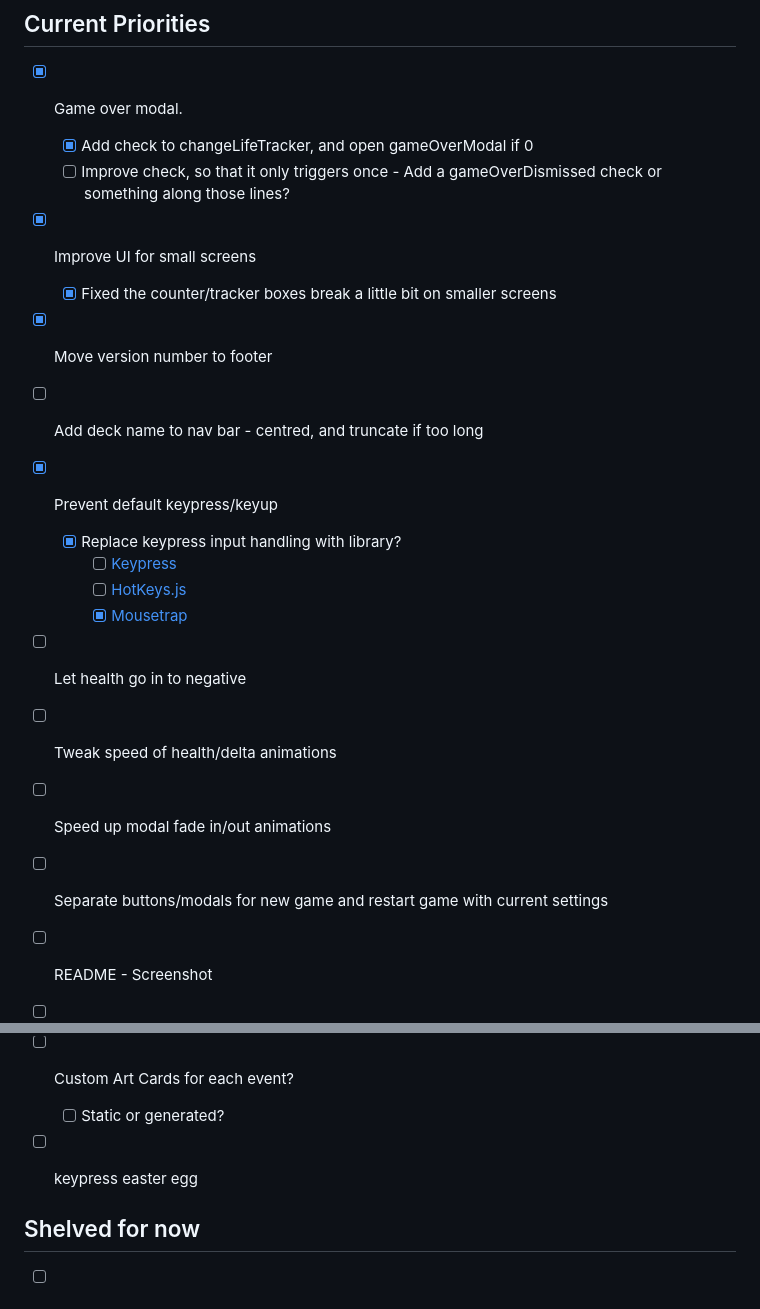
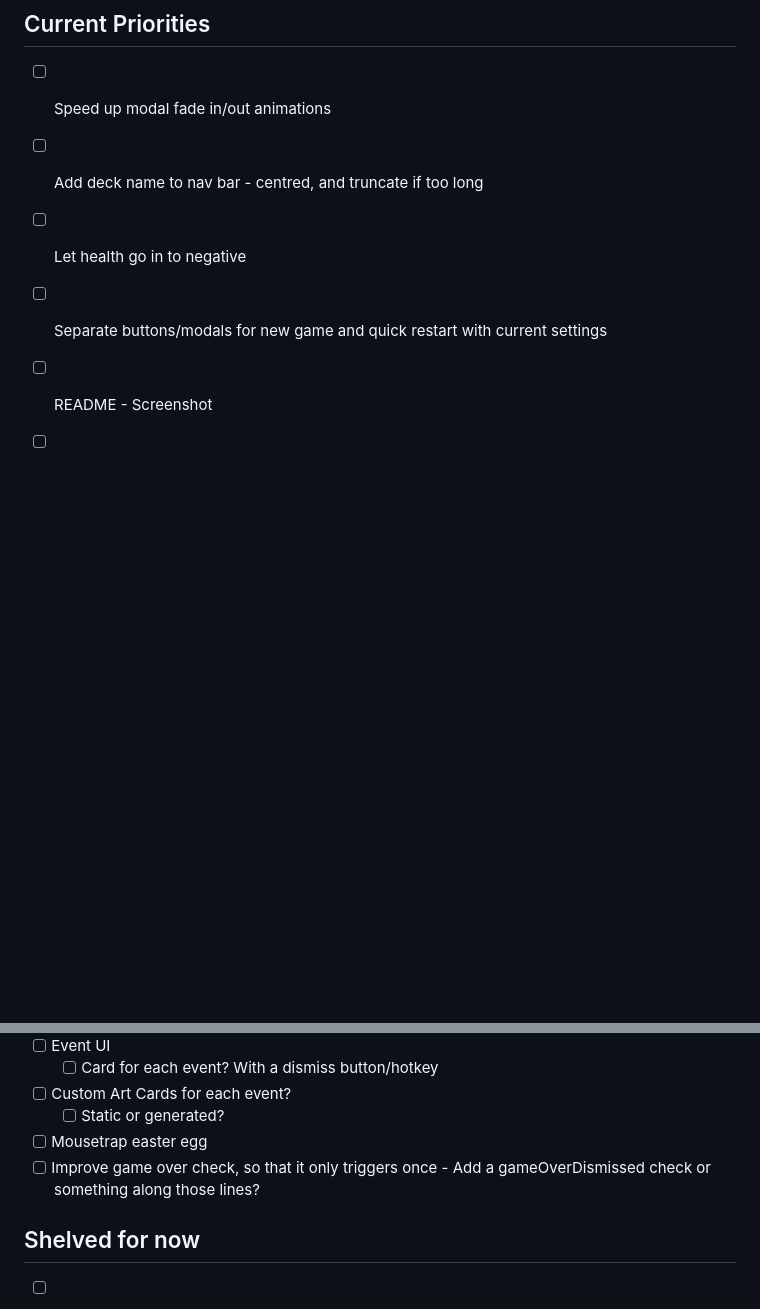
Before and after one commit to jamesj223/Mowu, a Markdown page: Todo.md, 2 parts joined by grey strips. GitHub-like rendering; blank space fills up the shorter version.

Commit message:
Todo changes

```diff
--- a/Todo.md
+++ b/Todo.md
@@ -2,22 +2,10 @@
 
 ## Current Priorities
 
-- [x] Game over modal.
-    - [x] Add check to changeLifeTracker, and open gameOverModal if 0
-    - [ ] Improve check, so that it only triggers once - Add a gameOverDismissed check or something along those lines?
-- [x] Improve UI for small screens
-	- [x] Fixed the counter/tracker boxes break a little bit on smaller screens
-- [x] Move version number to footer
+- [ ] Speed up modal fade in/out animations
 - [ ] Add deck name to nav bar  - centred, and truncate if too long
-- [x] Prevent default keypress/keyup
-    - [x] Replace keypress input handling with library?
-        - [ ] [Keypress](https://dmauro.github.io/Keypress/)
-        - [ ] [HotKeys.js](https://wangchujiang.com/hotkeys-js/)
-        - [x] [Mousetrap](https://craig.is/killing/mice)
 - [ ] Let health go in to negative
-- [ ] Tweak speed of health/delta animations
-- [ ] Speed up modal fade in/out animations
-- [ ] Separate buttons/modals for new game and restart game with current settings
+- [ ] Separate buttons/modals for new game and quick restart with current settings
 
 - [ ] README - Screenshot
 - [ ] README - Support
@@ -80,8 +68,8 @@
     - [ ] Card for each event? With a dismiss button/hotkey
 - [ ] Custom Art Cards for each event?
     - [ ] Static or generated?
-- [ ] keypress easter egg
-
+- [ ] Mousetrap easter egg
+- [ ] Improve game over check, so that it only triggers once - Add a gameOverDismissed check or something along those lines?
 
 ## Shelved for now
 
```
